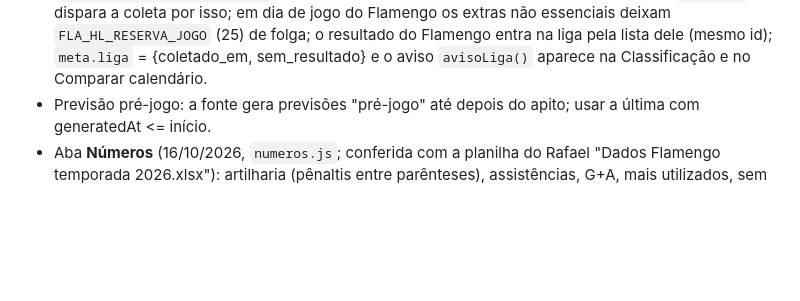
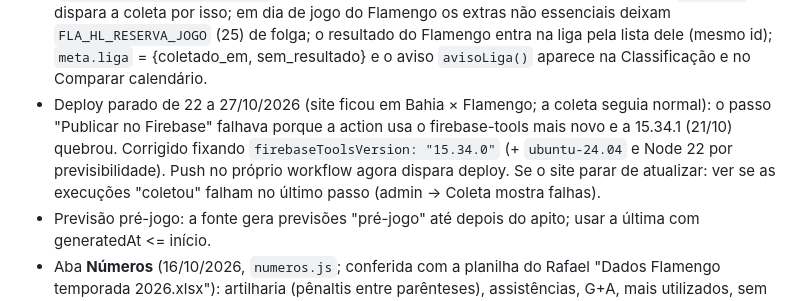
Before and after one commit to contatorafaelsousa00-rgb/datafla, a Markdown page: CLAUDE.md, the part around the change. Drawn GitHub-style; blank space fills up the shorter version.

Commit message:
CLAUDE.md: deploy parado de 22 a 27/10 (firebase-tools 15.34.1) e como identificar
Co-Authored-By: Claude Opus 5.5 <noreply@anthropic.com>

```diff
--- a/CLAUDE.md
+++ b/CLAUDE.md
@@ -161,6 +161,10 @@ diz estabilizar em 1–2 h. Por isso: recoleta até 48 h e `alteracoes.csv` para
   dispara a coleta por isso; em dia de jogo do Flamengo os extras não essenciais deixam `FLA_HL_RESERVA_JOGO` (25) de folga;
   o resultado do Flamengo entra na liga pela lista dele (mesmo id); `meta.liga` = {coletado_em, sem_resultado} e o aviso
   `avisoLiga()` aparece na Classificação e no Comparar calendário.
+- Deploy parado de 22 a 27/10/2026 (site ficou em Bahia × Flamengo; a coleta seguia normal): o passo "Publicar no Firebase"
+  falhava porque a action usa o firebase-tools mais novo e a 15.34.1 (21/10) quebrou. Corrigido fixando `firebaseToolsVersion:
+  "15.34.0"` (+ `ubuntu-24.04` e Node 22 por previsibilidade). Push no próprio workflow agora dispara deploy. Se o site parar de
+  atualizar: ver se as execuções "coletou" falham no último passo (admin → Coleta mostra falhas).
 - Previsão pré-jogo: a fonte gera previsões "pré-jogo" até depois do apito; usar a última com generatedAt <= início.
 - Aba **Números** (16/10/2026, `numeros.js`; conferida com a planilha do Rafael "Dados Flamengo temporada 2026.xlsx"):
   artilharia (pênaltis entre parênteses), assistências, G+A, mais utilizados, sem sofrer gol (por goleiro), saiu na
```
